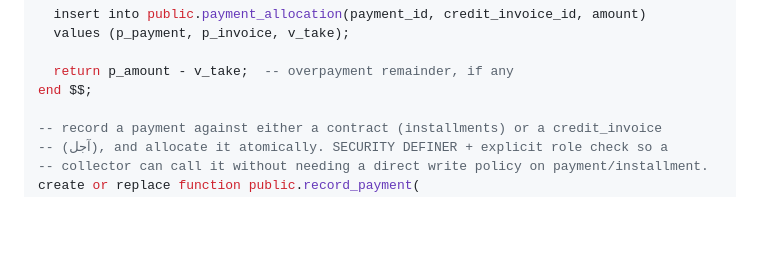
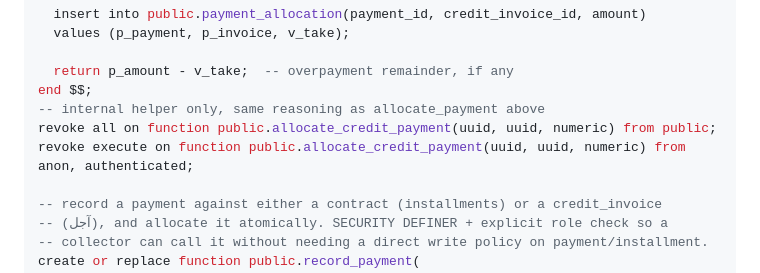
Before and after one commit to Mo-rmdone/Aqsati, a Markdown page: docs/05-implementation-plan.md, the part around one of its changes. Rendered like a GitHub page; blank space fills up the shorter version.

```diff
--- a/docs/05-implementation-plan.md
+++ b/docs/05-implementation-plan.md
@@ -874,6 +882,9 @@ begin
 
   return p_amount - v_take;  -- overpayment remainder, if any
 end $$;
+-- internal helper only, same reasoning as allocate_payment above
+revoke all on function public.allocate_credit_payment(uuid, uuid, numeric) from public;
+revoke execute on function public.allocate_credit_payment(uuid, uuid, numeric) from anon, authenticated;
 
 -- record a payment against either a contract (installments) or a credit_invoice
 -- (آجل), and allocate it atomically. SECURITY DEFINER + explicit role check so a
```
Also changed, not shown: other parts of docs/05-implementation-plan.md (+23 -1 lines).
